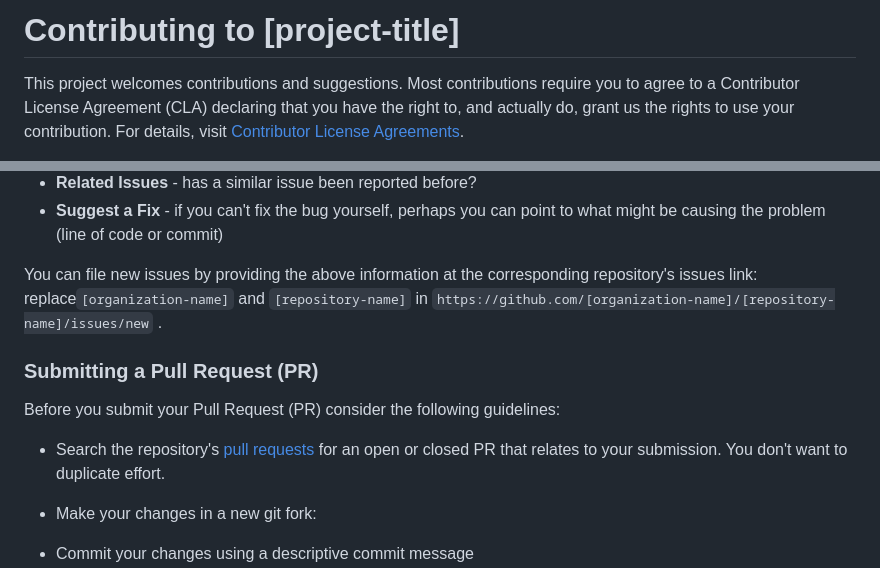
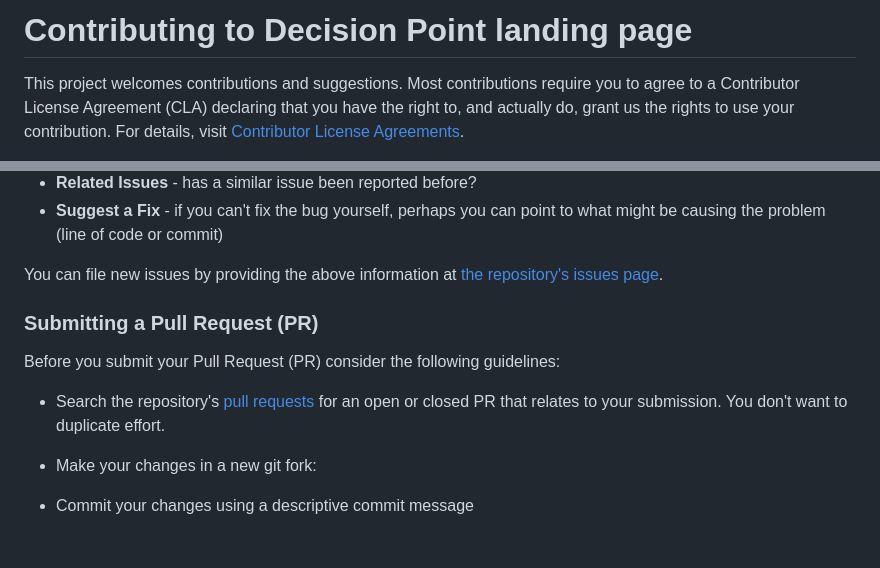
Before and after one commit to Azure-Samples/decision-point, a Markdown page: CONTRIBUTING.md, 2 parts joined by grey strips. Rendered like a GitHub page; blank space fills up the shorter version.

Commit message:
Fix project title and repo links in CONTRIBUTING
Replace the template's [project-title] with "Decision Point landing
page", and point the issues and pull request links at
Azure-Samples/decision-point instead of the [organization-name] and
[repository-name] placeholders.

Co-Authored-By: Claude Opus 5.5 <noreply@anthropic.com>

```diff
--- a/CONTRIBUTING.md
+++ b/CONTRIBUTING.md
@@ -1,4 +1,4 @@
-# Contributing to [project-title]
+# Contributing to Decision Point landing page
 
 This project welcomes contributions and suggestions.  Most contributions require you to agree to a
 Contributor License Agreement (CLA) declaring that you have the right to, and actually do, grant us
@@ -47,9 +47,7 @@ chances of your issue being dealt with quickly:
 * **Suggest a Fix** - if you can't fix the bug yourself, perhaps you can point to what might be
   causing the problem (line of code or commit)
 
-You can file new issues by providing the above information at the corresponding repository's issues link:
-replace`[organization-name]` and `[repository-name]` in
-`https://github.com/[organization-name]/[repository-name]/issues/new` .
+You can file new issues by providing the above information at [the repository's issues page](https://github.com/Azure-Samples/decision-point/issues/new).
 
 ### <a name="submit-pr"></a> Submitting a Pull Request (PR)
 Before you submit your Pull Request (PR) consider the following guidelines:
```
Also changed, not shown: other parts of CONTRIBUTING.md (+1 -1 lines).
